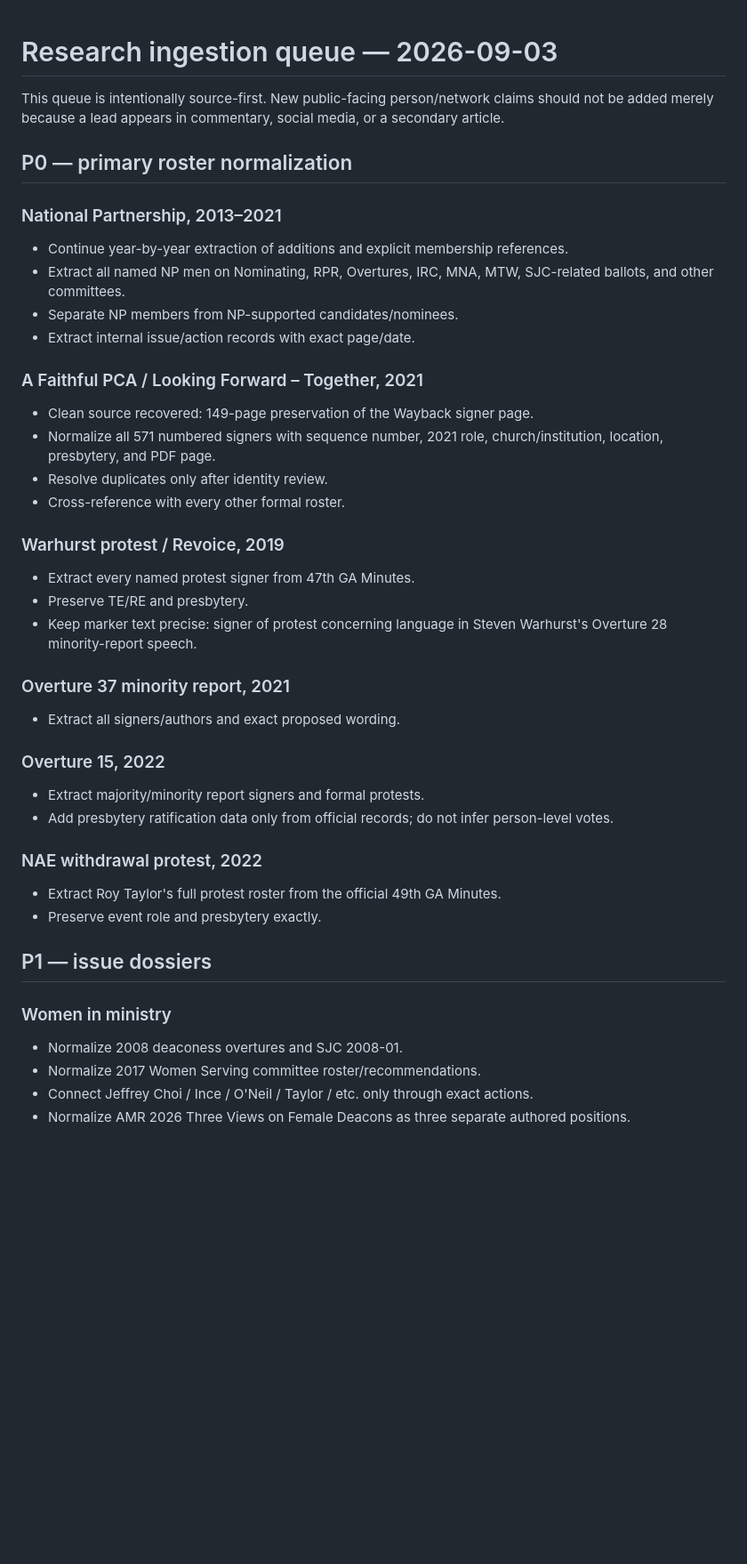
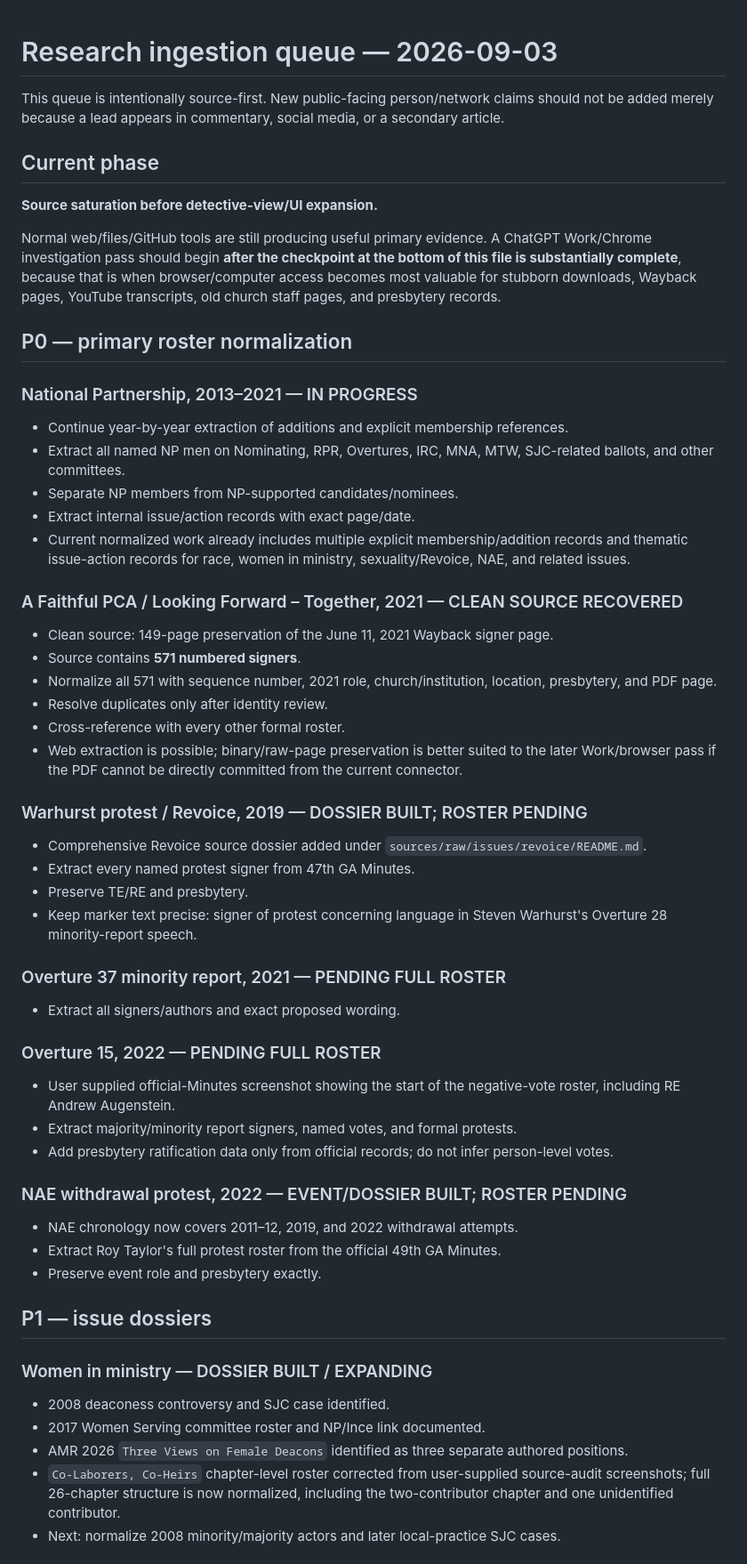
Before and after one commit to simoncgoldstein/PCA-Data, a Markdown page: research/ingestion-queue-2026-09-03.md, the part around one of its changes. Shown at 89% size. GitHub-like rendering; blank space fills up the shorter version.

```diff
--- a/research/ingestion-queue-2026-09-03.md
+++ b/research/ingestion-queue-2026-09-03.md
@@ -2,41 +2,54 @@
 
 This queue is intentionally source-first. New public-facing person/network claims should not be added merely because a lead appears in commentary, social media, or a secondary article.
 
+## Current phase
+
+**Source saturation before detective-view/UI expansion.**
+
+Normal web/files/GitHub tools are still producing useful primary evidence. A ChatGPT Work/Chrome investigation pass should begin **after the checkpoint at the bottom of this file is substantially complete**, because that is when browser/computer access becomes most valuable for stubborn downloads, Wayback pages, YouTube transcripts, old church staff pages, and presbytery records.
+
 ## P0 — primary roster normalization
 
-### National Partnership, 2013–2021
+### National Partnership, 2013–2021 — IN PROGRESS
 - Continue year-by-year extraction of additions and explicit membership references.
 - Extract all named NP men on Nominating, RPR, Overtures, IRC, MNA, MTW, SJC-related ballots, and other committees.
 - Separate NP members from NP-supported candidates/nominees.
 - Extract internal issue/action records with exact page/date.
+- Current normalized work already includes multiple explicit membership/addition records and thematic issue-action records for race, women in ministry, sexuality/Revoice, NAE, and related issues.
 
-### A Faithful PCA / Looking Forward – Together, 2021
-- Clean source recovered: 149-page preservation of the Wayback signer page.
-- Normalize all 571 numbered signers with sequence number, 2021 role, church/institution, location, presbytery, and PDF page.
+### A Faithful PCA / Looking Forward – Together, 2021 — CLEAN SOURCE RECOVERED
+- Clean source: 149-page preservation of the June 11, 2021 Wayback signer page.
+- Source contains **571 numbered signers**.
+- Normalize all 571 with sequence number, 2021 role, church/institution, location, presbytery, and PDF page.
 - Resolve duplicates only after identity review.
 - Cross-reference with every other formal roster.
+- Web extraction is possible; binary/raw-page preservation is better suited to the later Work/browser pass if the PDF cannot be directly committed from the current connector.
 
-### Warhurst protest / Revoice, 2019
+### Warhurst protest / Revoice, 2019 — DOSSIER BUILT; ROSTER PENDING
+- Comprehensive Revoice source dossier added under `sources/raw/issues/revoice/README.md`.
 - Extract every named protest signer from 47th GA Minutes.
 - Preserve TE/RE and presbytery.
 - Keep marker text precise: signer of protest concerning language in Steven Warhurst's Overture 28 minority-report speech.
 
-### Overture 37 minority report, 2021
+### Overture 37 minority report, 2021 — PENDING FULL ROSTER
 - Extract all signers/authors and exact proposed wording.
 
-### Overture 15, 2022
-- Extract majority/minority report signers and formal protests.
+### Overture 15, 2022 — PENDING FULL ROSTER
+- User supplied official-Minutes screenshot showing the start of the negative-vote roster, including RE Andrew Augenstein.
+- Extract majority/minority report signers, named votes, and formal protests.
 - Add presbytery ratification data only from official records; do not infer person-level votes.
 
-### NAE withdrawal protest, 2022
+### NAE withdrawal protest, 2022 — EVENT/DOSSIER BUILT; ROSTER PENDING
+- NAE chronology now covers 2011–12, 2019, and 2022 withdrawal attempts.
 - Extract Roy Taylor's full protest roster from the official 49th GA Minutes.
 - Preserve event role and presbytery exactly.
 
 ## P1 — issue dossiers
 
-### Women in ministry
-- Normalize 2008 deaconess overtures and SJC 2008-01.
-- Normalize 2017 Women Serving committee roster/recommendations.
-- Connect Jeffrey Choi / Ince / O'Neil / Taylor / etc. only through exact actions.
-- Normalize AMR 2026 Three Views on Female Deacons as three separate authored positions.
+### Women in ministry — DOSSIER BUILT / EXPANDING
+- 2008 deaconess controversy and SJC case identified.
+- 2017 Women Serving committee roster and NP/Ince link documented.
+- AMR 2026 `Three Views on Female Deacons` identified as three separate authored positions.
+- `Co-Laborers, Co-Heirs` chapter-level roster corrected from user-supplied source-audit screenshots; full 26-chapter structure is now normalized, including the two-contributor chapter and one unidentified contributor.
+- Next: normalize 2008 minority/majority actors and later local-practice SJC cases.
 
```
Also changed, not shown: other parts of research/ingestion-queue-2026-09-03.md (+101 -21 lines).
